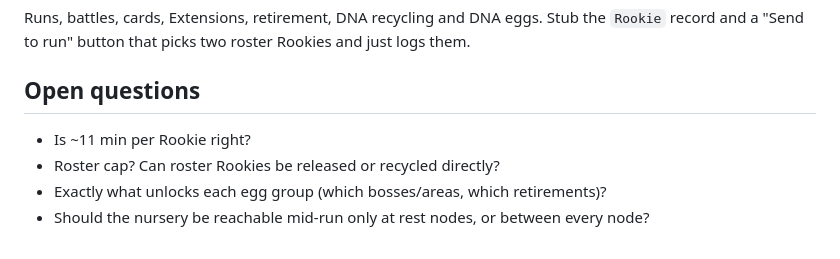
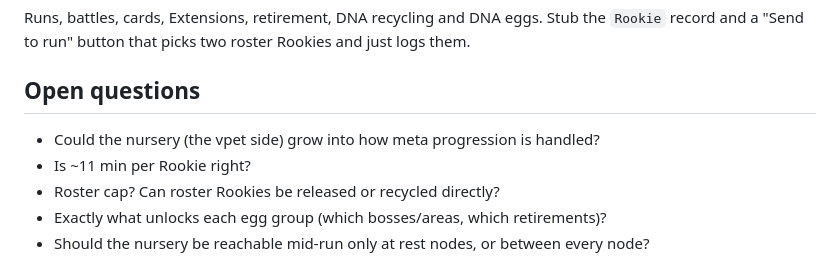
Before and after one commit to AdamMiller326/BlueCard, a Markdown page: docs/nursery.md, the part around the change. GitHub-like rendering.

Commit message:
Docs: note nursery-as-meta-progression as an open question
Co-Authored-By: Claude Opus 5.5 <noreply@anthropic.com>
Claude-Session: https://claude.ai/code/session_01Uowqo1XmNNacan2dun3K6f

```diff
--- a/docs/nursery.md
+++ b/docs/nursery.md
@@ -184,6 +184,7 @@ Runs, battles, cards, Extensions, retirement, DNA recycling and DNA eggs. Stub t
 
 ## Open questions
 
+- Could the nursery (the vpet side) grow into how meta progression is handled?
 - Is ~11 min per Rookie right?
 - Roster cap? Can roster Rookies be released or recycled directly?
 - Exactly what unlocks each egg group (which bosses/areas, which retirements)?
```
